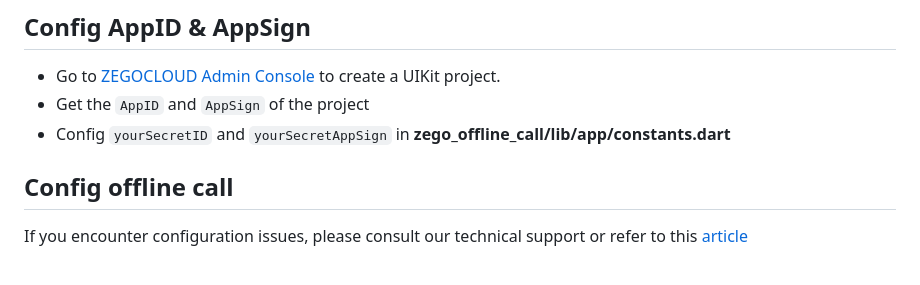
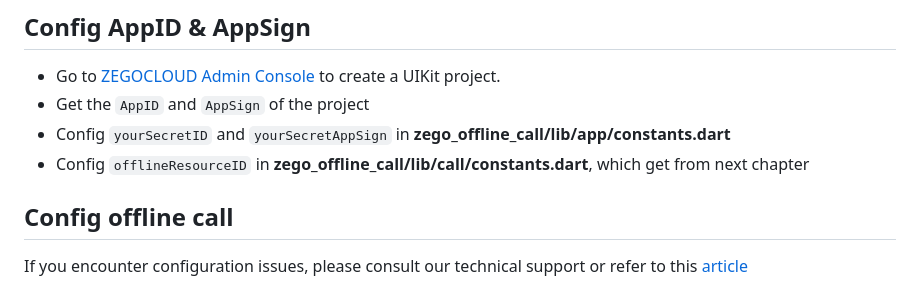
Before and after one commit to ZEGOCLOUD/zego_call_flutter, a Markdown page: README.md, the part around the change. GitHub-like rendering.

```diff
--- a/README.md
+++ b/README.md
@@ -31,6 +31,7 @@ Online/Offline call implemented using ZEGO SDK
  - Go to [ZEGOCLOUD Admin Console](https://console.zegocloud.com/) to create a UIKit project.
  - Get the `AppID` and `AppSign` of the project
  - Config `yourSecretID` and `yourSecretAppSign` in **zego_offline_call/lib/app/constants.dart**
+ - Config `offlineResourceID` in **zego_offline_call/lib/call/constants.dart**, which get from next chapter
 
 ## Config offline call
 
```
